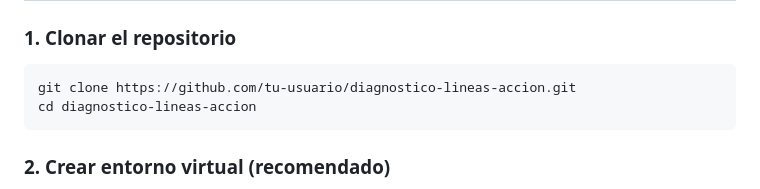
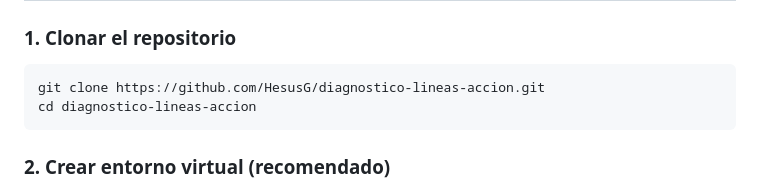
Before and after one commit to HesusG/diagnostico-lineas-accion, a Markdown page: README.md, the part around the change. GitHub-like rendering.

Commit message:
Fix GitHub clone URL in README
🤖 Generated with [Claude Code](https://claude.com/claude-code)

Co-Authored-By: Claude <noreply@anthropic.com>

````diff
--- a/README.md
+++ b/README.md
@@ -82,7 +82,7 @@ diagnostico-lineas-accion/
 ### 1. Clonar el repositorio
 
 ```bash
-git clone https://github.com/tu-usuario/diagnostico-lineas-accion.git
+git clone https://github.com/HesusG/diagnostico-lineas-accion.git
 cd diagnostico-lineas-accion
 ```
 
````
